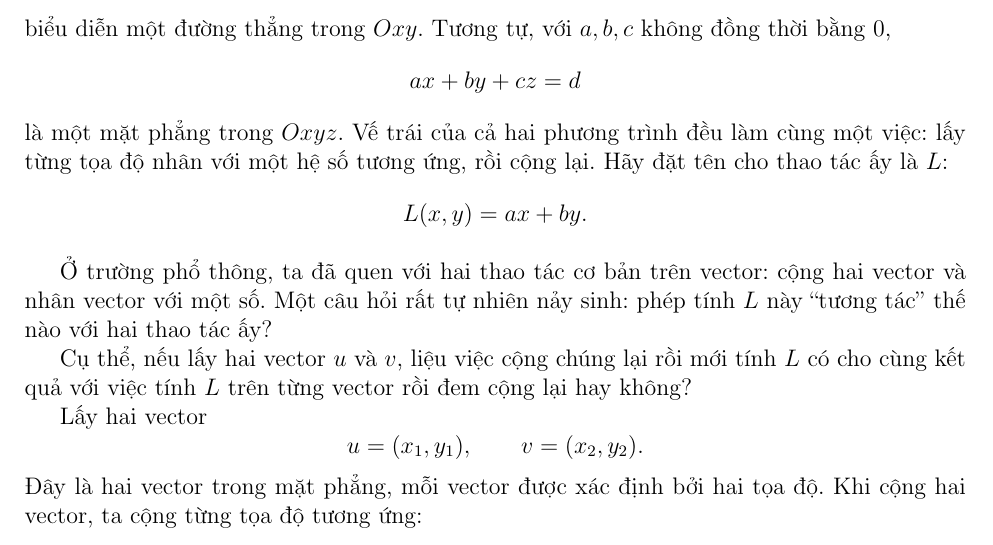
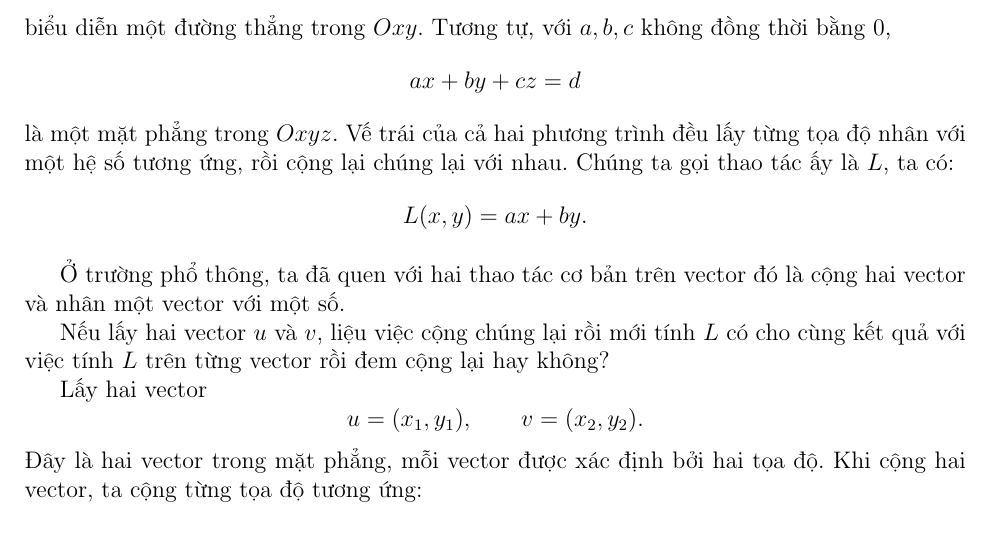
Before and after one commit to chicuong2k3/LatexBlog, a LaTeX document (posts/he-phuong-trinh-ma-tran.tex): part of page 1 of 11, cut so that both start at the same text. Compiled offline with pdfLaTeX.

Commit message:
feat(blog): clarify explanation of linear transformations and vector operations

```diff
--- a/posts/he-phuong-trinh-ma-tran.tex
+++ b/posts/he-phuong-trinh-ma-tran.tex
@@ -38,12 +38,12 @@ biểu diễn một đường thẳng trong \(Oxy\). Tương tự, với \(a,b,c
 $$
 ax+by+cz=d
 $$
-là một mặt phẳng trong \(Oxyz\). Vế trái của cả hai phương trình đều làm cùng một việc: lấy từng tọa độ nhân với một hệ số tương ứng, rồi cộng lại. Hãy đặt tên cho thao tác ấy là \(L\):
+là một mặt phẳng trong \(Oxyz\). Vế trái của cả hai phương trình đều lấy từng tọa độ nhân với một hệ số tương ứng, rồi cộng lại chúng lại với nhau. Chúng ta gọi thao tác ấy là \(L\), ta có:
 $$ L(x,y)=ax+by. $$
 
-Ở trường phổ thông, ta đã quen với hai thao tác cơ bản trên vector: cộng hai vector và nhân vector với một số. Một câu hỏi rất tự nhiên nảy sinh: phép tính \(L\) này ``tương tác'' thế nào với hai thao tác ấy?
+Ở trường phổ thông, ta đã quen với hai thao tác cơ bản trên vector đó là cộng hai vector và nhân một vector với một số.
 
-Cụ thể, nếu lấy hai vector \(u\) và \(v\), liệu việc cộng chúng lại rồi mới tính \(L\) có cho cùng kết quả với việc tính \(L\) trên từng vector rồi đem cộng lại hay không?
+Nếu lấy hai vector \(u\) và \(v\), liệu việc cộng chúng lại rồi mới tính \(L\) có cho cùng kết quả với việc tính \(L\) trên từng vector rồi đem cộng lại hay không?
 
 Lấy hai vector
 $$u=(x_1,y_1),\qquad v=(x_2,y_2).$$
```
